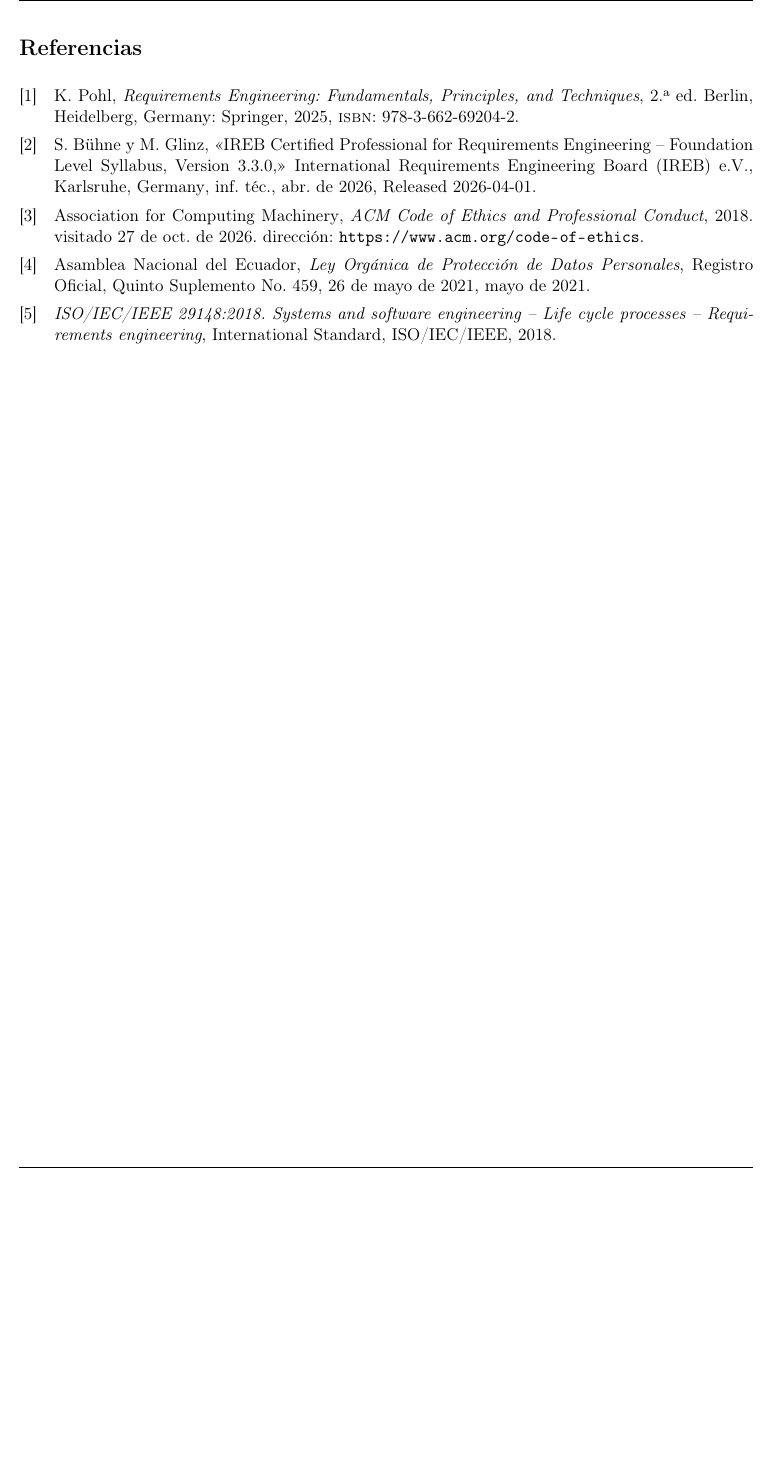
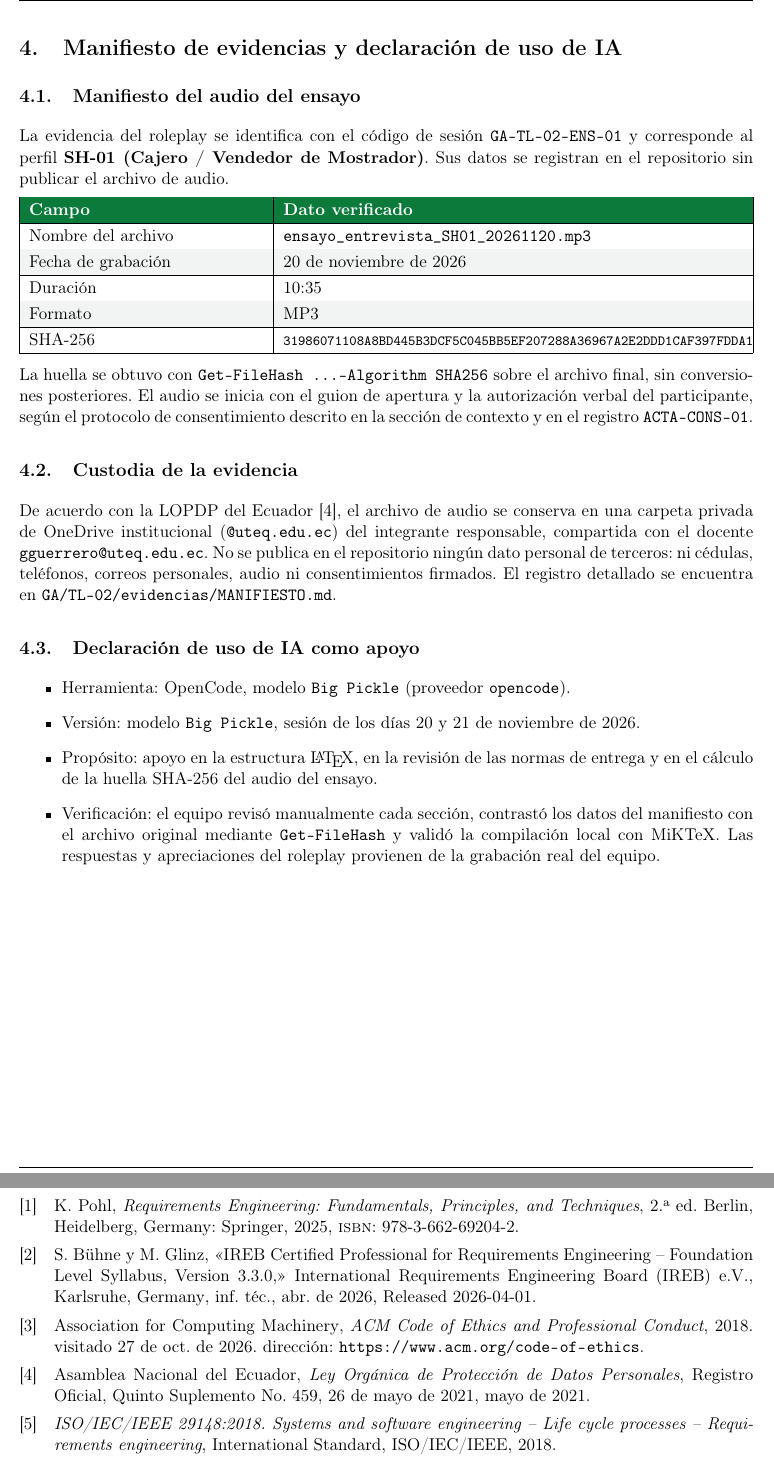
Before and after one commit to jean200525/ISR401-GRV, a LaTeX document (GA/TL-02/main.tex, which reads GA/TL-02/secciones/05_manifiesto_y_declaracion_ia.tex): part of page 8 of 8 before the commit and two parts of pages 8 and 9 of 9 after it, the two joined at a grey line, cut at the place of the change, the shorter picture padded with empty space. Compiled offline with pdfLaTeX.

Commit message:
feat(evidencias): registrar hash sha256 del ensayo en MANIFIESTO.md

```diff
--- a/GA/TL-02/main.tex
+++ b/GA/TL-02/main.tex
@@ -115,7 +115,7 @@
 % SECCIONES PROGRAMADAS PARA EL ENSAYO Y CIERRE (Dias 2 y 3)
 % ==============================================================================
 % \input{secciones/04_preguntas_corregidas}
-% \input{secciones/05_manifiesto_y_declaracion_ia}
+\input{secciones/05_manifiesto_y_declaracion_ia}
 
 \newpage
 \printbibliography[title={Referencias}]
--- /dev/null
+++ b/GA/TL-02/secciones/05_manifiesto_y_declaracion_ia.tex
@@ -0,0 +1,51 @@
+\section{Manifiesto de evidencias y declaraci\'on de uso de IA}
+
+\subsection{Manifiesto del audio del ensayo}
+
+La evidencia del roleplay se identifica con el c\'odigo de sesi\'on \texttt{GA-TL-02-ENS-01}
+y corresponde al perfil \textbf{SH-01 (Cajero / Vendedor de Mostrador)}. Sus datos se
+registran en el repositorio sin publicar el archivo de audio.
+
+\noindent\begin{tabularx}{\linewidth}{|p{0.32\linewidth}|Y|}
+\hline
+\thdr{Campo} & \thdr{Dato verificado}\\
+\hline
+Nombre del archivo & \texttt{ensayo\_entrevista\_SH01\_20261120.mp3}\\
+\hline
+\rowcolor{rowgray} Fecha de grabaci\'on & 20 de noviembre de 2026\\
+\hline
+Duraci\'on & 10:35\\
+\hline
+\rowcolor{rowgray} Formato & MP3\\
+\hline
+SHA-256 & \texttt{\footnotesize 31986071108A8BD445B3DCF5C045BB5EF207288A36967A2E2DDD1CAF397FDDA1}\\
+\hline
+\end{tabularx}
+
+\vspace{4pt}
+La huella se obtuvo con \texttt{Get-FileHash \ldots -Algorithm SHA256} sobre el archivo
+final, sin conversiones posteriores. El audio se inicia con el guion de apertura y la
+autorizaci\'on verbal del participante, seg\'un el protocolo de consentimiento descrito en
+la secci\'on de contexto y en el registro \texttt{ACTA-CONS-01}.
+
+\subsection{Custodia de la evidencia}
+
+De acuerdo con la LOPDP del Ecuador \cite{lopdp2021}, el archivo de audio se conserva en
+una carpeta privada de OneDrive institucional (\texttt{@uteq.edu.ec}) del integrante
+responsable, compartida con el docente \texttt{gguerrero@uteq.edu.ec}. No se publica en el
+repositorio ning\'un dato personal de terceros: ni c\'edulas, tel\'efonos, correos personales,
+audio ni consentimientos firmados. El registro detallado se encuentra en
+\texttt{GA/TL-02/evidencias/MANIFIESTO.md}.
+
+\subsection{Declaraci\'on de uso de IA como apoyo}
+
+\begin{itemize}
+    \item Herramienta: OpenCode, modelo \texttt{Big Pickle} (proveedor \texttt{opencode}).
+    \item Versi\'on: modelo \texttt{Big Pickle}, sesi\'on de los d\'ias 20 y 21 de noviembre de 2026.
+    \item Prop\'osito: apoyo en la estructura \LaTeX{}, en la revisi\'on de las normas de entrega
+          y en el c\'alculo de la huella SHA-256 del audio del ensayo.
+    \item Verificaci\'on: el equipo revis\'o manualmente cada secci\'on, contrast\'o los datos del
+          manifiesto con el archivo original mediante \texttt{Get-FileHash} y valid\'o la
+          compilaci\'on local con MiKTeX. Las respuestas y apreciaciones del roleplay provienen
+          de la grabaci\'on real del equipo.
+\end{itemize}
```
Also changed, not shown: GA/TL-02/evidencias/MANIFIESTO.md (added, +33 -0 lines).
